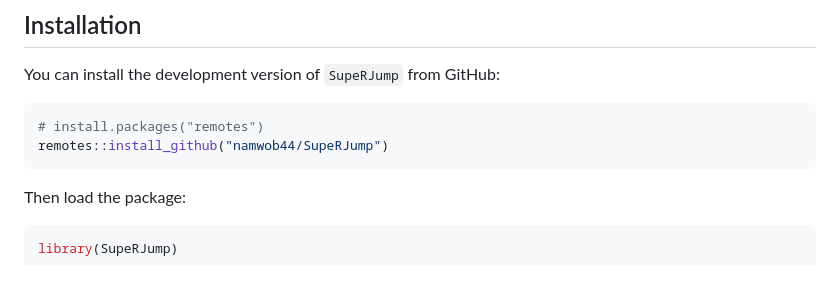
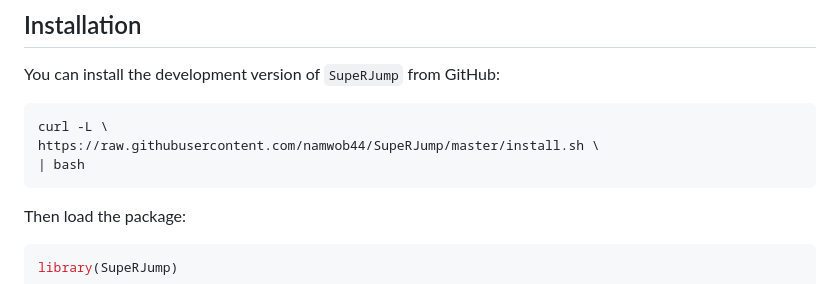
Before and after one commit to namwob44/SupeRJump, a Markdown page: README.md, the part around the change. Rendered like a GitHub page.

Commit message:
Change installation method to use bash script
Updated installation instructions to use a bash script instead of R.

````diff
--- a/README.md
+++ b/README.md
@@ -29,9 +29,10 @@ The package is especially useful for single cell RNA lineage tracking with a str
 
 You can install the development version of `SupeRJump` from GitHub:
 
-```r
-# install.packages("remotes")
-remotes::install_github("namwob44/SupeRJump")
+```bash
+curl -L \
+https://raw.githubusercontent.com/namwob44/SupeRJump/master/install.sh \
+| bash
 ```
 
 Then load the package:
````
